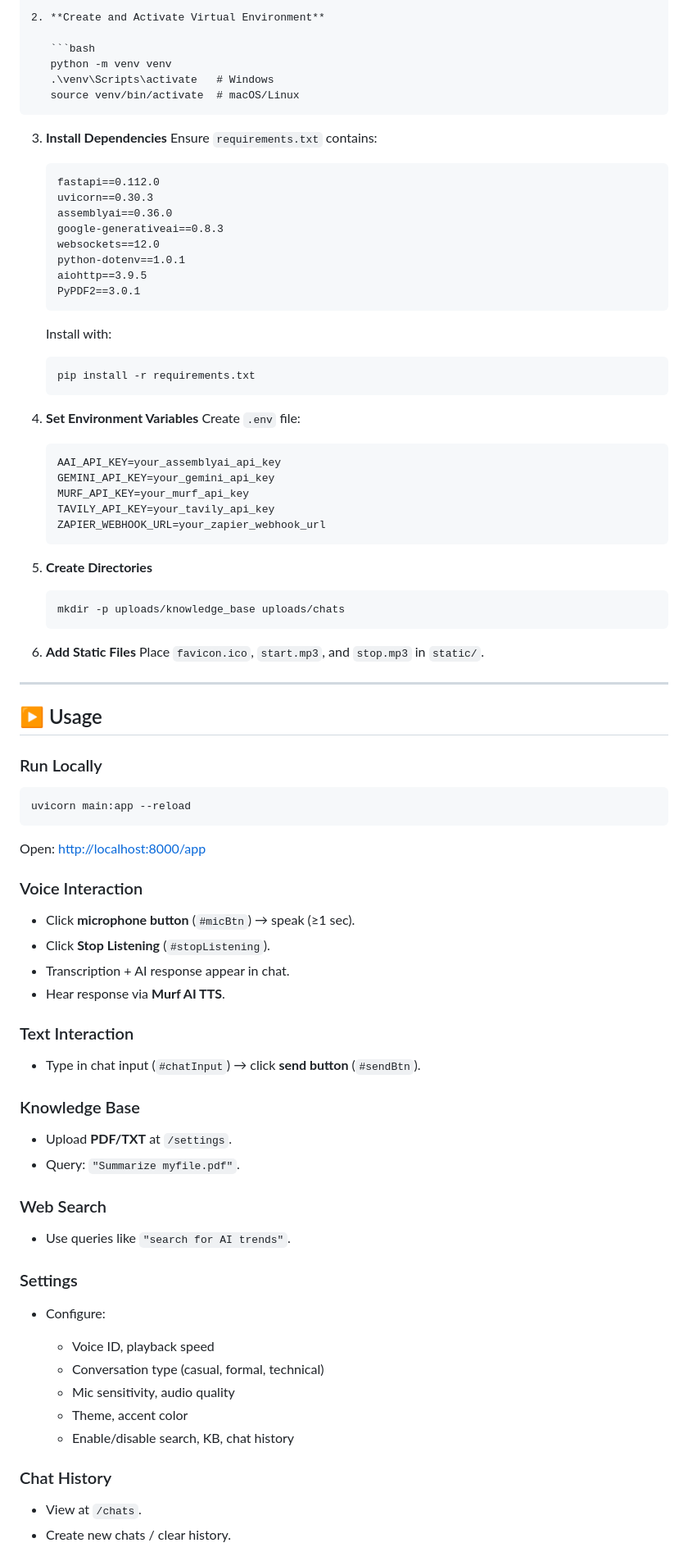
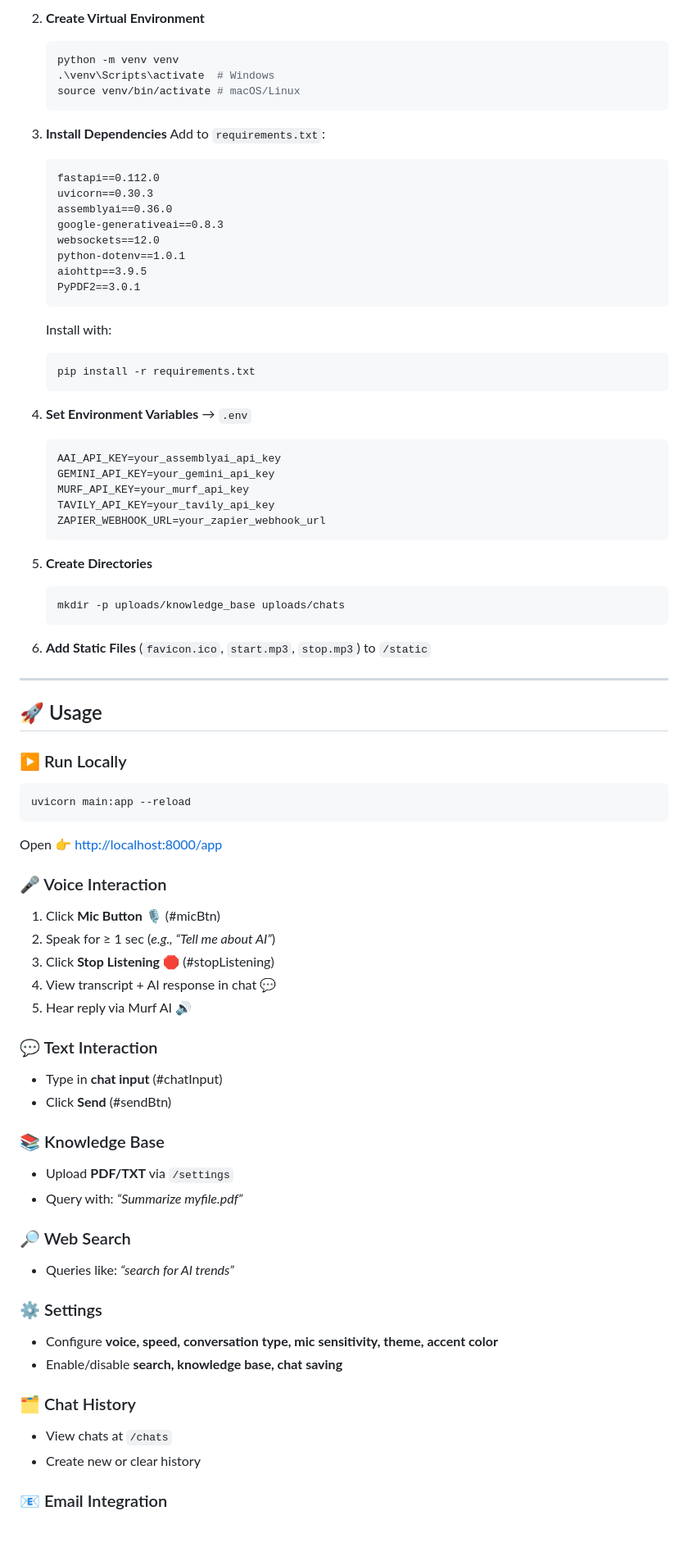
Before and after one commit to Deepak8519M/VOICE-AGENT, a Markdown page: readme.md, the part around one of its changes. Shown at 82% size. GitHub-like rendering; blank space fills up the shorter version.

````diff
--- a/readme.md
+++ b/readme.md
@@ -76,16 +78,16 @@ VOICEAGENT/
 
-2. **Create and Activate Virtual Environment**
+2. **Create Virtual Environment**
 
    ```bash
    python -m venv venv
-   .\venv\Scripts\activate   # Windows
-   source venv/bin/activate  # macOS/Linux
+   .\venv\Scripts\activate  # Windows
+   source venv/bin/activate # macOS/Linux
    ```
 
 3. **Install Dependencies**
-   Ensure `requirements.txt` contains:
+   Add to `requirements.txt`:
 
-   ```txt
+   ```
    fastapi==0.112.0
    uvicorn==0.30.3
    assemblyai==0.36.0
@@ -102,10 +104,9 @@ VOICEAGENT/
    pip install -r requirements.txt
    ```
 
-4. **Set Environment Variables**
-   Create `.env` file:
+4. **Set Environment Variables** → `.env`
 
-   ```env
+   ```
    AAI_API_KEY=your_assemblyai_api_key
    GEMINI_API_KEY=your_gemini_api_key
    MURF_API_KEY=your_murf_api_key
@@ -119,53 +120,51 @@ VOICEAGENT/
    mkdir -p uploads/knowledge_base uploads/chats
    ```
 
-6. **Add Static Files**
-   Place `favicon.ico`, `start.mp3`, and `stop.mp3` in `static/`.
+6. **Add Static Files** (`favicon.ico`, `start.mp3`, `stop.mp3`) to `/static`
 
 ---
 
-## ▶️ Usage
+## 🚀 Usage
 
-### Run Locally
+### ▶️ Run Locally
 
 ```bash
 uvicorn main:app --reload
 ```
 
-Open: [http://localhost:8000/app](http://localhost:8000/app)
+Open 👉 [http://localhost:8000/app](http://localhost:8000/app)
 
-### Voice Interaction
+### 🎤 Voice Interaction
 
-* Click **microphone button** (`#micBtn`) → speak (≥1 sec).
-* Click **Stop Listening** (`#stopListening`).
-* Transcription + AI response appear in chat.
-* Hear response via **Murf AI TTS**.
+1. Click **Mic Button** 🎙️ (#micBtn)
+2. Speak for ≥ 1 sec (*e.g., “Tell me about AI”*)
+3. Click **Stop Listening** 🛑 (#stopListening)
+4. View transcript + AI response in chat 💬
+5. Hear reply via Murf AI 🔊
 
-### Text Interaction
+### 💬 Text Interaction
 
-* Type in chat input (`#chatInput`) → click **send button** (`#sendBtn`).
+* Type in **chat input** (#chatInput)
+* Click **Send** (#sendBtn)
 
-### Knowledge Base
+### 📚 Knowledge Base
 
-* Upload **PDF/TXT** at `/settings`.
-* Query: `"Summarize myfile.pdf"`.
+* Upload **PDF/TXT** via `/settings`
+* Query with: *“Summarize myfile.pdf”*
 
-### Web Search
+### 🔎 Web Search
 
-* Use queries like `"search for AI trends"`.
+* Queries like: *“search for AI trends”*
 
-### Settings
+### ⚙️ Settings
 
-* Configure:
+* Configure **voice, speed, conversation type, mic sensitivity, theme, accent color**
+* Enable/disable **search, knowledge base, chat saving**
 
-  * Voice ID, playback speed
-  * Conversation type (casual, formal, technical)
-  * Mic sensitivity, audio quality
-  * Theme, accent color
-  * Enable/disable search, KB, chat history
+### 🗂️ Chat History
 
-### Chat History
+* View chats at `/chats`
+* Create new or clear history
 
-* View at `/chats`.
-* Create new chats / clear history.
+### 📧 Email Integration
 
````
Also changed, not shown: other parts of readme.md (+96 -115 lines).
